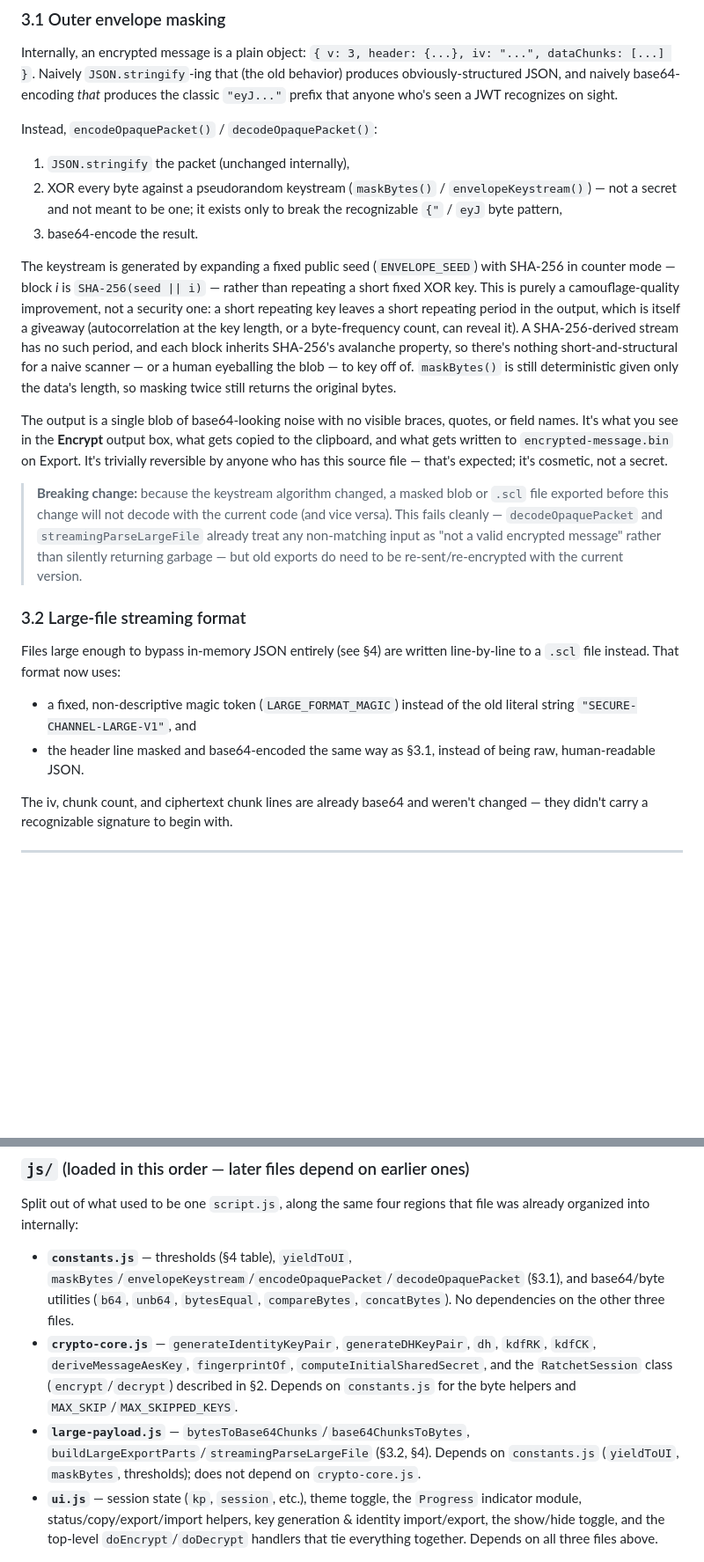
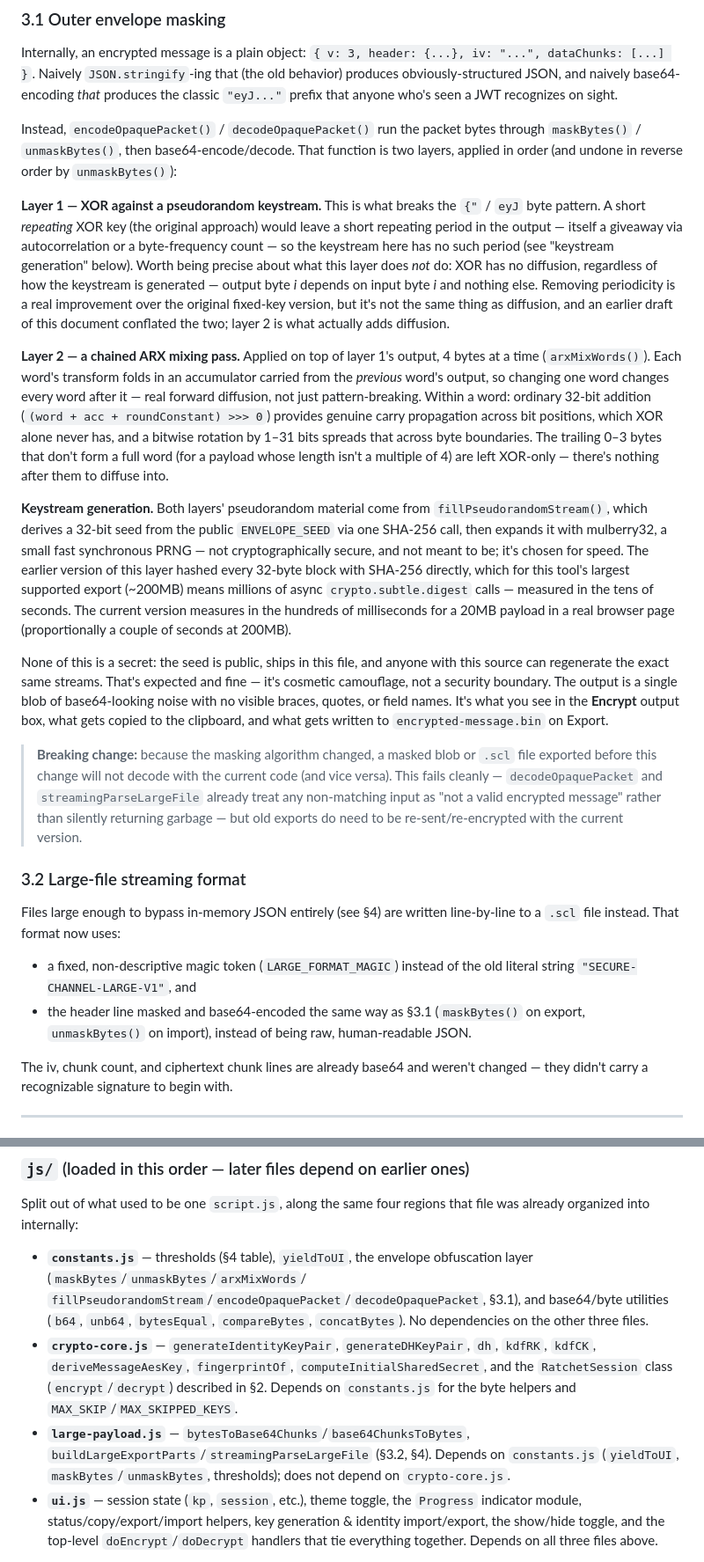
Before and after one commit to MINING123STUDIOs/Secure-channel, a Markdown page: docs.md, 2 parts joined by grey strips. Shown at 88% size. GitHub-like rendering; blank space fills up the shorter version.

```diff
--- a/docs.md
+++ b/docs.md
@@ -131,33 +131,55 @@ Internally, an encrypted message is a plain object:
 JSON, and naively base64-encoding *that* produces the classic `"eyJ..."`
 prefix that anyone who's seen a JWT recognizes on sight.
 
-Instead, `encodeOpaquePacket()` / `decodeOpaquePacket()`:
+Instead, `encodeOpaquePacket()` / `decodeOpaquePacket()` run the packet
+bytes through `maskBytes()` / `unmaskBytes()`, then base64-encode/decode.
+That function is two layers, applied in order (and undone in reverse
+order by `unmaskBytes()`):
 
-1. `JSON.stringify` the packet (unchanged internally),
-2. XOR every byte against a pseudorandom keystream (`maskBytes()` /
-   `envelopeKeystream()`) — not a secret and not meant to be one; it
-   exists only to break the recognizable `{"` / `eyJ` byte pattern,
-3. base64-encode the result.
+**Layer 1 — XOR against a pseudorandom keystream.** This is what breaks
+the `{"` / `eyJ` byte pattern. A short *repeating* XOR key (the original
+approach) would leave a short repeating period in the output — itself a
+giveaway via autocorrelation or a byte-frequency count — so the keystream
+here has no such period (see "keystream generation" below). Worth being
+precise about what this layer does *not* do: XOR has no diffusion,
+regardless of how the keystream is generated — output byte *i* depends
+on input byte *i* and nothing else. Removing periodicity is a real
+improvement over the original fixed-key version, but it's not the same
+thing as diffusion, and an earlier draft of this document conflated the
+two; layer 2 is what actually adds diffusion.
 
-The keystream is generated by expanding a fixed public seed
-(`ENVELOPE_SEED`) with SHA-256 in counter mode — block *i* is
-`SHA-256(seed || i)` — rather than repeating a short fixed XOR key. This
-is purely a camouflage-quality improvement, not a security one: a short
-repeating key leaves a short repeating period in the output, which is
-itself a giveaway (autocorrelation at the key length, or a byte-frequency
-count, can reveal it). A SHA-256-derived stream has no such period, and
-each block inherits SHA-256's avalanche property, so there's nothing
-short-and-structural for a naive scanner — or a human eyeballing the
-blob — to key off of. `maskBytes()` is still deterministic given only the
-data's length, so masking twice still returns the original bytes.
+**Layer 2 — a chained ARX mixing pass.** Applied on top of layer 1's
+output, 4 bytes at a time (`arxMixWords()`). Each word's transform folds
+in an accumulator carried from the *previous* word's output, so changing
+one word changes every word after it — real forward diffusion, not just
+pattern-breaking. Within a word: ordinary 32-bit addition (`(word + acc +
+roundConstant) >>> 0`) provides genuine carry propagation across bit
+positions, which XOR alone never has, and a bitwise rotation by 1–31 bits
+spreads that across byte boundaries. The trailing 0–3 bytes that don't
+form a full word (for a payload whose length isn't a multiple of 4) are
+left XOR-only — there's nothing after them to diffuse into.
 
-The output is a single blob of base64-looking noise with no visible braces,
-quotes, or field names. It's what you see in the **Encrypt** output box, what
-gets copied to the clipboard, and what gets written to
-`encrypted-message.bin` on Export. It's trivially reversible by anyone who
-has this source file — that's expected; it's cosmetic, not a secret.
+**Keystream generation.** Both layers' pseudorandom material come from
+`fillPseudorandomStream()`, which derives a 32-bit seed from the public
+`ENVELOPE_SEED` via one SHA-256 call, then expands it with mulberry32, a
+small fast synchronous PRNG — not cryptographically secure, and not
+meant to be; it's chosen for speed. The earlier version of this layer
+hashed every 32-byte block with SHA-256 directly, which for this tool's
+largest supported export (~200MB) means millions of async
+`crypto.subtle.digest` calls — measured in the tens of seconds. The
+current version measures in the hundreds of milliseconds for a 20MB
+payload in a real browser page (proportionally a couple of seconds at
+200MB).
 
-> **Breaking change:** because the keystream algorithm changed, a masked
+None of this is a secret: the seed is public, ships in this file, and
+anyone with this source can regenerate the exact same streams. That's
+expected and fine — it's cosmetic camouflage, not a security boundary.
+The output is a single blob of base64-looking noise with no visible
+braces, quotes, or field names. It's what you see in the **Encrypt**
+output box, what gets copied to the clipboard, and what gets written to
+`encrypted-message.bin` on Export.
+
+> **Breaking change:** because the masking algorithm changed, a masked
 > blob or `.scl` file exported before this change will not decode with
 > the current code (and vice versa). This fails cleanly — `decodeOpaquePacket`
 > and `streamingParseLargeFile` already treat any non-matching input as
@@ -172,8 +194,9 @@ line-by-line to a `.scl` file instead. That format now uses:
 
 - a fixed, non-descriptive magic token (`LARGE_FORMAT_MAGIC`) instead of the
   old literal string `"SECURE-CHANNEL-LARGE-V1"`, and
-- the header line masked and base64-encoded the same way as §3.1, instead of
-  being raw, human-readable JSON.
+- the header line masked and base64-encoded the same way as §3.1
+  (`maskBytes()` on export, `unmaskBytes()` on import), instead of being
+  raw, human-readable JSON.
 
 The iv, chunk count, and ciphertext chunk lines are already base64 and
 weren't changed — they didn't carry a recognizable signature to begin with.
@@ -290,10 +313,11 @@ up the correct theme automatically. Notable pieces:
 Split out of what used to be one `script.js`, along the same four regions
 that file was already organized into internally:
 
-- **`constants.js`** — thresholds (§4 table), `yieldToUI`,
-  `maskBytes`/`envelopeKeystream`/`encodeOpaquePacket`/`decodeOpaquePacket`
-  (§3.1), and base64/byte utilities (`b64`, `unb64`, `bytesEqual`,
-  `compareBytes`, `concatBytes`). No dependencies on the other three files.
+- **`constants.js`** — thresholds (§4 table), `yieldToUI`, the envelope
+  obfuscation layer (`maskBytes`/`unmaskBytes`/`arxMixWords`/
+  `fillPseudorandomStream`/`encodeOpaquePacket`/`decodeOpaquePacket`, §3.1),
+  and base64/byte utilities (`b64`, `unb64`, `bytesEqual`, `compareBytes`,
+  `concatBytes`). No dependencies on the other three files.
 - **`crypto-core.js`** — `generateIdentityKeyPair`, `generateDHKeyPair`,
   `dh`, `kdfRK`, `kdfCK`, `deriveMessageAesKey`, `fingerprintOf`,
   `computeInitialSharedSecret`, and the `RatchetSession` class
@@ -301,8 +325,8 @@ that file was already organized into internally:
   byte helpers and `MAX_SKIP`/`MAX_SKIPPED_KEYS`.
 - **`large-payload.js`** — `bytesToBase64Chunks`/`base64ChunksToBytes`,
   `buildLargeExportParts`/`streamingParseLargeFile` (§3.2, §4). Depends on
-  `constants.js` (`yieldToUI`, `maskBytes`, thresholds); does not depend
-  on `crypto-core.js`.
+  `constants.js` (`yieldToUI`, `maskBytes`/`unmaskBytes`, thresholds); does
+  not depend on `crypto-core.js`.
 - **`ui.js`** — session state (`kp`, `session`, etc.), theme toggle, the
   `Progress` indicator module, status/copy/export/import helpers, key
   generation & identity import/export, the show/hide toggle, and the
```
Also changed, not shown: dev.md (+37 -14 lines).
